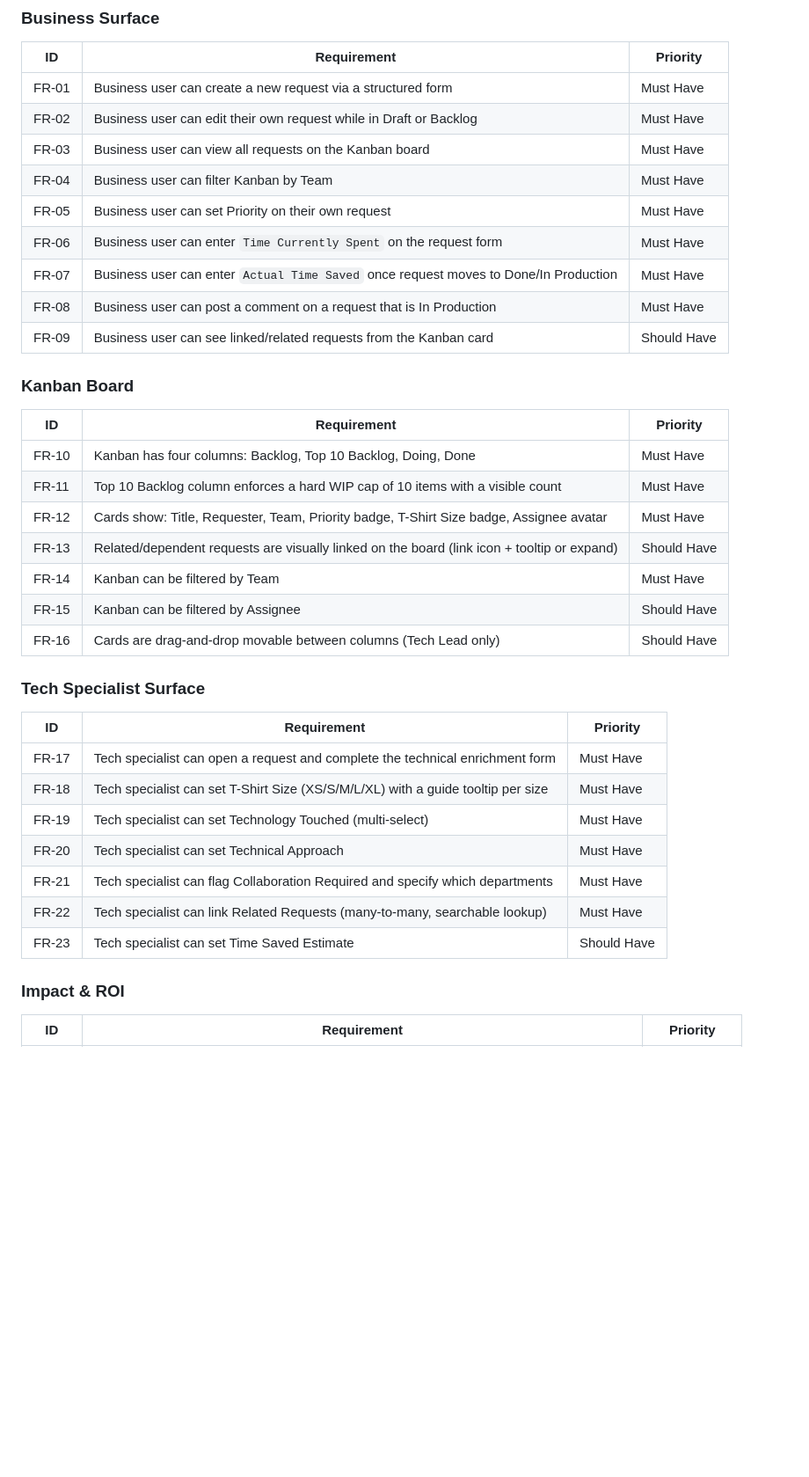
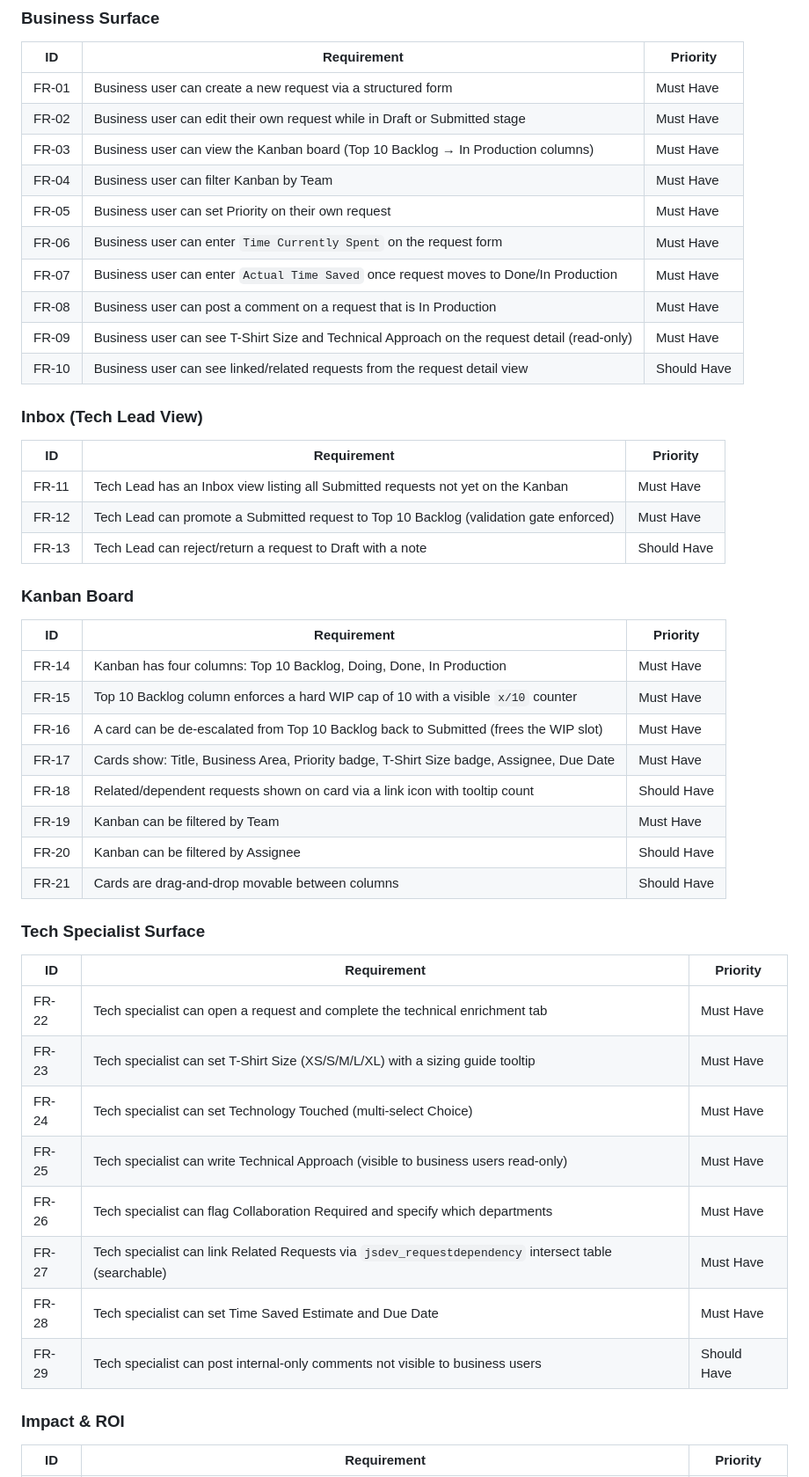
Before and after one commit to Solan-Dev/ToolHitList, a Markdown page: docs/project-brief.md, the part around one of its changes. Shown at 88% size. Rendered like a GitHub page; blank space fills up the shorter version.

Commit message:
docs: resolve all open questions (OQ-03 to OQ-10); finalise schema, workflow, FRs, milestones, nice-to-have

```diff
--- a/docs/project-brief.md
+++ b/docs/project-brief.md
@@ -122,38 +122,49 @@ The request lifecycle has six stages mapped to Kanban columns. Transitions are c
 | ID | Requirement | Priority |
 |----|-------------|----------|
 | FR-01 | Business user can create a new request via a structured form | Must Have |
-| FR-02 | Business user can edit their own request while in Draft or Backlog | Must Have |
-| FR-03 | Business user can view all requests on the Kanban board | Must Have |
+| FR-02 | Business user can edit their own request while in Draft or Submitted stage | Must Have |
+| FR-03 | Business user can view the Kanban board (Top 10 Backlog → In Production columns) | Must Have |
 | FR-04 | Business user can filter Kanban by Team | Must Have |
 | FR-05 | Business user can set Priority on their own request | Must Have |
 | FR-06 | Business user can enter `Time Currently Spent` on the request form | Must Have |
 | FR-07 | Business user can enter `Actual Time Saved` once request moves to Done/In Production | Must Have |
 | FR-08 | Business user can post a comment on a request that is In Production | Must Have |
-| FR-09 | Business user can see linked/related requests from the Kanban card | Should Have |
+| FR-09 | Business user can see T-Shirt Size and Technical Approach on the request detail (read-only) | Must Have |
+| FR-10 | Business user can see linked/related requests from the request detail view | Should Have |
+
+### Inbox (Tech Lead View)
+
+| ID | Requirement | Priority |
+|----|-------------|----------|
+| FR-11 | Tech Lead has an Inbox view listing all Submitted requests not yet on the Kanban | Must Have |
+| FR-12 | Tech Lead can promote a Submitted request to Top 10 Backlog (validation gate enforced) | Must Have |
+| FR-13 | Tech Lead can reject/return a request to Draft with a note | Should Have |
 
 ### Kanban Board
 
 | ID | Requirement | Priority |
 |----|-------------|----------|
-| FR-10 | Kanban has four columns: Backlog, Top 10 Backlog, Doing, Done | Must Have |
-| FR-11 | Top 10 Backlog column enforces a hard WIP cap of 10 items with a visible count | Must Have |
-| FR-12 | Cards show: Title, Requester, Team, Priority badge, T-Shirt Size badge, Assignee avatar | Must Have |
-| FR-13 | Related/dependent requests are visually linked on the board (link icon + tooltip or expand) | Should Have |
-| FR-14 | Kanban can be filtered by Team | Must Have |
-| FR-15 | Kanban can be filtered by Assignee | Should Have |
-| FR-16 | Cards are drag-and-drop movable between columns (Tech Lead only) | Should Have |
+| FR-14 | Kanban has four columns: Top 10 Backlog, Doing, Done, In Production | Must Have |
+| FR-15 | Top 10 Backlog column enforces a hard WIP cap of 10 with a visible `x/10` counter | Must Have |
+| FR-16 | A card can be de-escalated from Top 10 Backlog back to Submitted (frees the WIP slot) | Must Have |
+| FR-17 | Cards show: Title, Business Area, Priority badge, T-Shirt Size badge, Assignee, Due Date | Must Have |
+| FR-18 | Related/dependent requests shown on card via a link icon with tooltip count | Should Have |
+| FR-19 | Kanban can be filtered by Team | Must Have |
+| FR-20 | Kanban can be filtered by Assignee | Should Have |
+| FR-21 | Cards are drag-and-drop movable between columns | Should Have |
 
 ### Tech Specialist Surface
 
 | ID | Requirement | Priority |
 |----|-------------|----------|
-| FR-17 | Tech specialist can open a request and complete the technical enrichment form | Must Have |
-| FR-18 | Tech specialist can set T-Shirt Size (XS/S/M/L/XL) with a guide tooltip per size | Must Have |
-| FR-19 | Tech specialist can set Technology Touched (multi-select) | Must Have |
-| FR-20 | Tech specialist can set Technical Approach | Must Have |
-| FR-21 | Tech specialist can flag Collaboration Required and specify which departments | Must Have |
-| FR-22 | Tech specialist can link Related Requests (many-to-many, searchable lookup) | Must Have |
-| FR-23 | Tech specialist can set Time Saved Estimate | Should Have |
+| FR-22 | Tech specialist can open a request and complete the technical enrichment tab | Must Have |
+| FR-23 | Tech specialist can set T-Shirt Size (XS/S/M/L/XL) with a sizing guide tooltip | Must Have |
+| FR-24 | Tech specialist can set Technology Touched (multi-select Choice) | Must Have |
+| FR-25 | Tech specialist can write Technical Approach (visible to business users read-only) | Must Have |
+| FR-26 | Tech specialist can flag Collaboration Required and specify which departments | Must Have |
+| FR-27 | Tech specialist can link Related Requests via `jsdev_requestdependency` intersect table (searchable) | Must Have |
+| FR-28 | Tech specialist can set Time Saved Estimate and Due Date | Must Have |
+| FR-29 | Tech specialist can post internal-only comments not visible to business users | Should Have |
 
 ### Impact & ROI
 
```
Also changed, not shown: other parts of docs/project-brief.md (+55 -41 lines).
